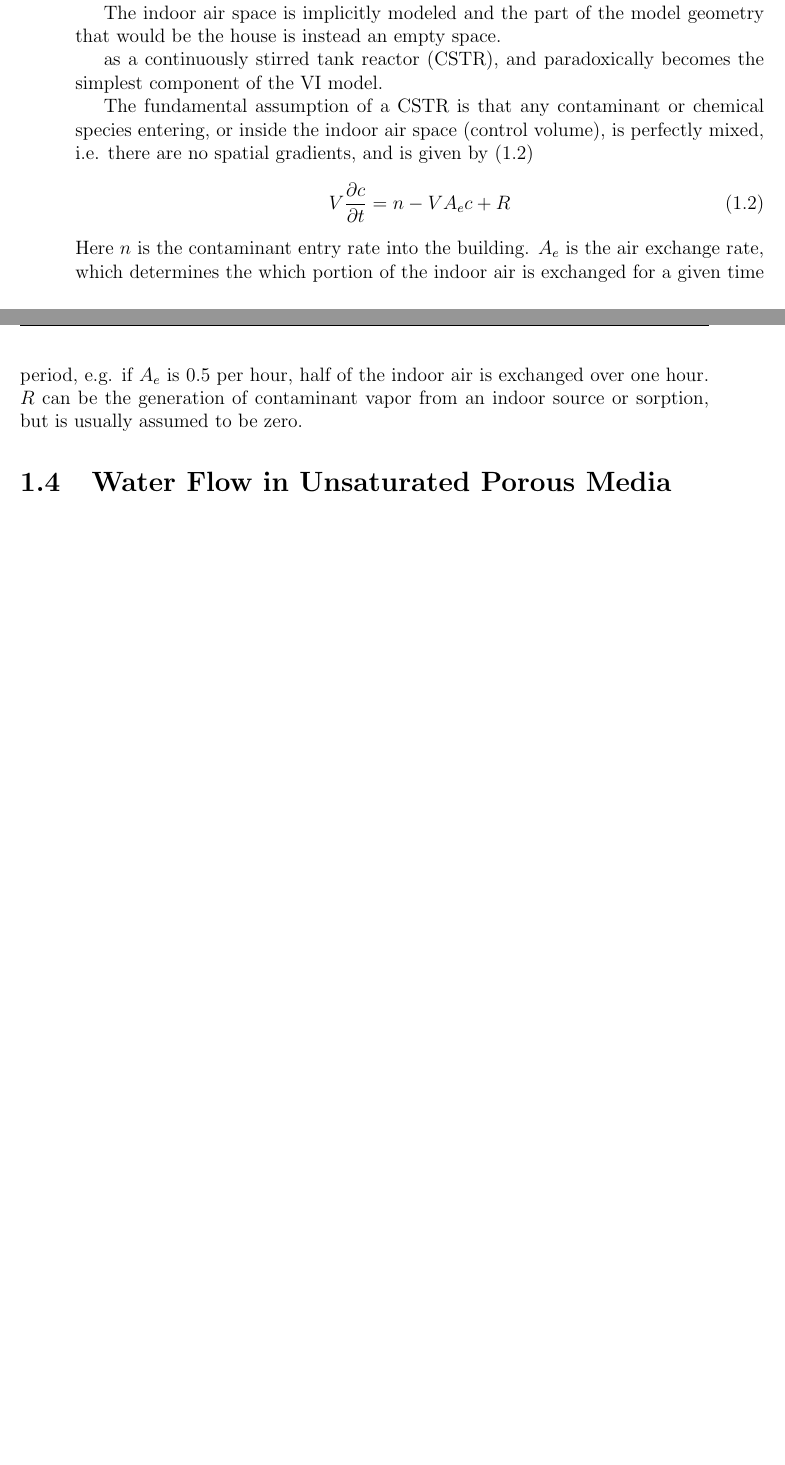
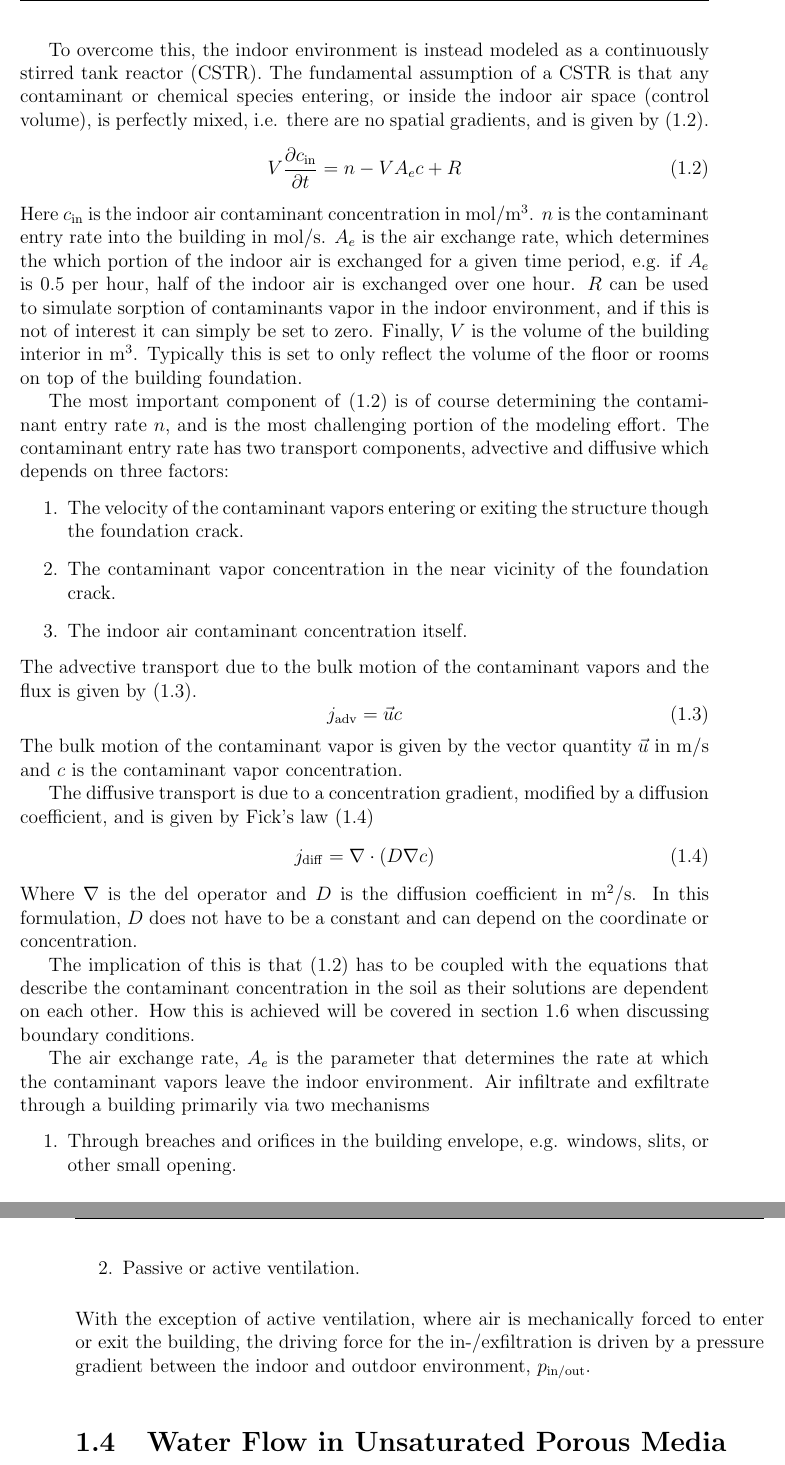
Before and after one commit to jstr0em/thesis, a LaTeX thesis (tex/chapter3/main.tex, which reads tex/chapter3/indoor.tex): two parts of pages 4 and 5 of 6 before the commit and two parts of pages 5 and 6 of 7 after it, joined at a grey line, cut at the place of the change, the shorter picture padded with empty space. Compiled offline with pdfLaTeX.

Commit message:
Indoor environment and minor changes

```diff
--- a/tex/chapter3/indoor.tex
+++ b/tex/chapter3/indoor.tex
@@ -4,20 +4,51 @@ The indoor air space is perhaps the most important part of modeling VI, as the g
 One could therefore assume that most of the effort in modeling VI should be spent to accurately represent the interior.
 This would be very impractical however, as building interiors are so diverse.
 Even if one would spend the time to model an interior, this would dramatically increase the number of mesh elements required to solve the model.
-Additionally, the air flow inside the building must be calculated, and even using a simplified version of Navier-Stokes, like Reynolds Averaged Navier-Stokes, the computational cost would be significant.\par
+Additionally, the air flow inside the building must be calculated, and even using a simplified version of Navier-Stokes, like large eddy simulation or Reynolds averaged, the computational cost would be significant.\par
 
-The indoor air space is implicitly modeled and the part of the model geometry that would be the house is instead an empty space.
+To overcome this, the indoor environment is instead modeled as a continuously stirred tank reactor (CSTR).
+The fundamental assumption of a CSTR is that any contaminant or chemical species entering, or inside the indoor air space (control volume), is perfectly mixed, i.e. there are no spatial gradients, and is given by \eqref{eq:cstr}.
+\begin{equation}\label{eq:cstr}
+  V\frac{\partial c_\mathrm{in}}{\partial t} = n - V A_e c + R
+\end{equation}
+Here $c_\mathrm{in}$ is the indoor air contaminant concentration in $\mathrm{mol/m^3}$.
+$n$ is the contaminant entry rate into the building in $\mathrm{mol/s}$.
+$A_e$ is the air exchange rate, which determines the which portion of the indoor air is exchanged for a given time period, e.g. if $A_e$ is 0.5 per hour, half of the indoor air is exchanged over one hour.
+$R$ can be used to simulate sorption of contaminants vapor in the indoor environment, and if this is not of interest it can simply be set to zero.
+Finally, $V$ is the volume of the building interior in $\mathrm{m^3}$.
+Typically this is set to only reflect the volume of the floor or rooms on top of the building foundation.\par
 
-as a continuously stirred tank reactor (CSTR), and paradoxically becomes the simplest component of the VI model.\par
+% TODO: Discussion about multi-compartments? Yeah, probably a good idea.
 
+The most important component of \eqref{eq:cstr} is of course determining the contaminant entry rate $n$, and is the most challenging portion of the modeling effort.
+The contaminant entry rate has two transport components, advective and diffusive which depends on three factors:
+\begin{enumerate}
+  \item The velocity of the contaminant vapors entering or exiting the structure though the foundation crack.
+  \item The contaminant vapor concentration in the near vicinity of the foundation crack.
+  \item The indoor air contaminant concentration itself.
+\end{enumerate}
+The advective transport due to the bulk motion of the contaminant vapors and the flux is given by \eqref{eq:advection}.
+\begin{equation}\label{eq:advection} % TODO: Check if this really is the correct form...
+  j_\mathrm{adv} = \vec{u} c
+\end{equation}
+The bulk motion of the contaminant vapor is given by the vector quantity $\vec{u}$ in $\mathrm{m/s}$ and $c$ is the contaminant vapor concentration.\par
 
+The diffusive transport is due to a concentration gradient, modified by a diffusion coefficient, and is given by Fick's law \eqref{eq:diffusion}
+\begin{equation}\label{eq:diffusion}
+  j_\mathrm{diff} = \nabla \cdot (D\nabla c)
+\end{equation}
+Where $\nabla$ is the del operator and $D$ is the diffusion coefficient in $\mathrm{m^2/s}$.
+In this formulation, $D$ does not have to be a constant and can depend on the coordinate or concentration.\par
 
-The fundamental assumption of a CSTR is that any contaminant or chemical species entering, or inside the indoor air space (control volume), is perfectly mixed, i.e. there are no spatial gradients, and is given by \eqref{eq:cstr}
-\begin{equation}\label{eq:cstr}
-  V\frac{\partial c}{\partial t} = n - V A_e c + R
-\end{equation}
-Here $n$ is the contaminant entry rate into the building.
-$A_e$ is the air exchange rate, which determines the which portion of the indoor air is exchanged for a given time period, e.g. if $A_e$ is 0.5 per hour, half of the indoor air is exchanged over one hour.
-$R$ can be the generation of contaminant vapor from an indoor source or sorption, but is usually assumed to be zero.
+The implication of this is that \eqref{eq:cstr} has to be coupled with the equations that describe the contaminant concentration in the soil as their solutions are dependent on each other.
+How this is achieved will be covered in section \ref{sec:mass_transport} when discussing boundary conditions.\par
 
-% TODO: Discussion about multi-compartments?
+The air exchange rate, $A_e$ is the parameter that determines the rate at which the contaminant vapors leave the indoor environment.
+Air infiltrate and exfiltrate through a building primarily via two mechanisms
+\begin{enumerate}
+  \item Through breaches and orifices in the building envelope, e.g. windows, slits, or other small opening.
+  \item Passive or active ventilation.
+\end{enumerate}
+With the exception of active ventilation, where air is mechanically forced to enter or exit the building, the driving force for the in-/exfiltration is driven by a pressure gradient between the indoor and outdoor environment, $p_\mathrm{in/out}$.\par
+
+% TODO: Write about how unfortunately you cannot easily predict Ae at the usual pressure differences. Only at higher ones via building leakage curves.
```
Also changed, not shown: tex/chapter3/geometry.tex (+7 -0 lines), tex/chapter3/main.tex (+0 -1 lines), tex/chapter3/mass_transport.tex (+1 -1 lines), tex/chapter3/main.pdf, tex/chapter3/indoor.tex (2 more changed lines).
